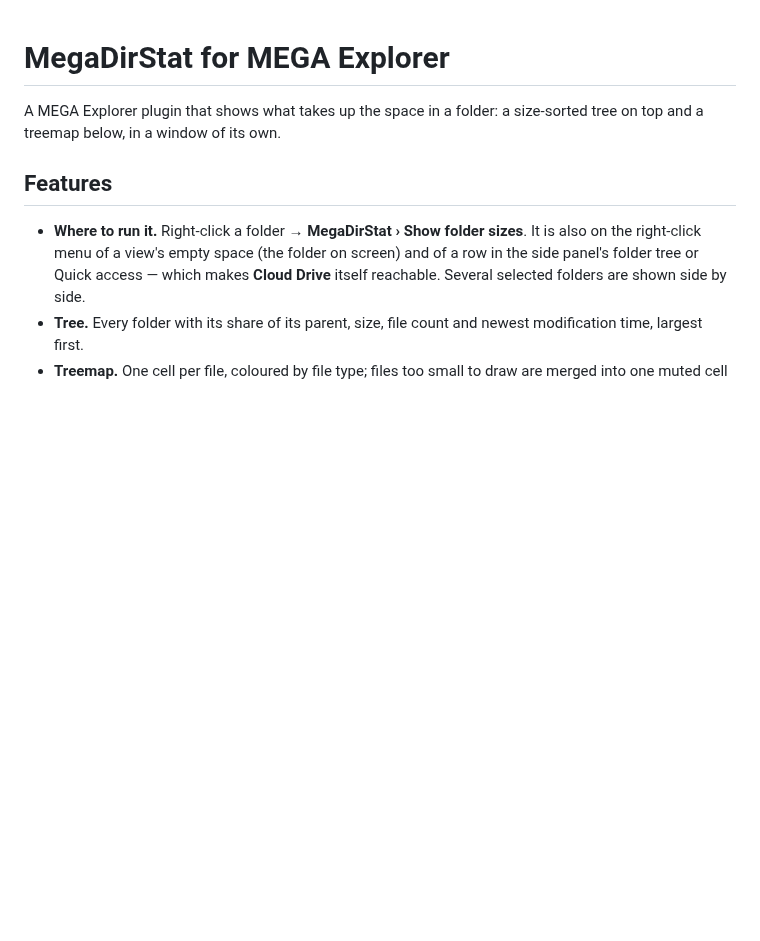
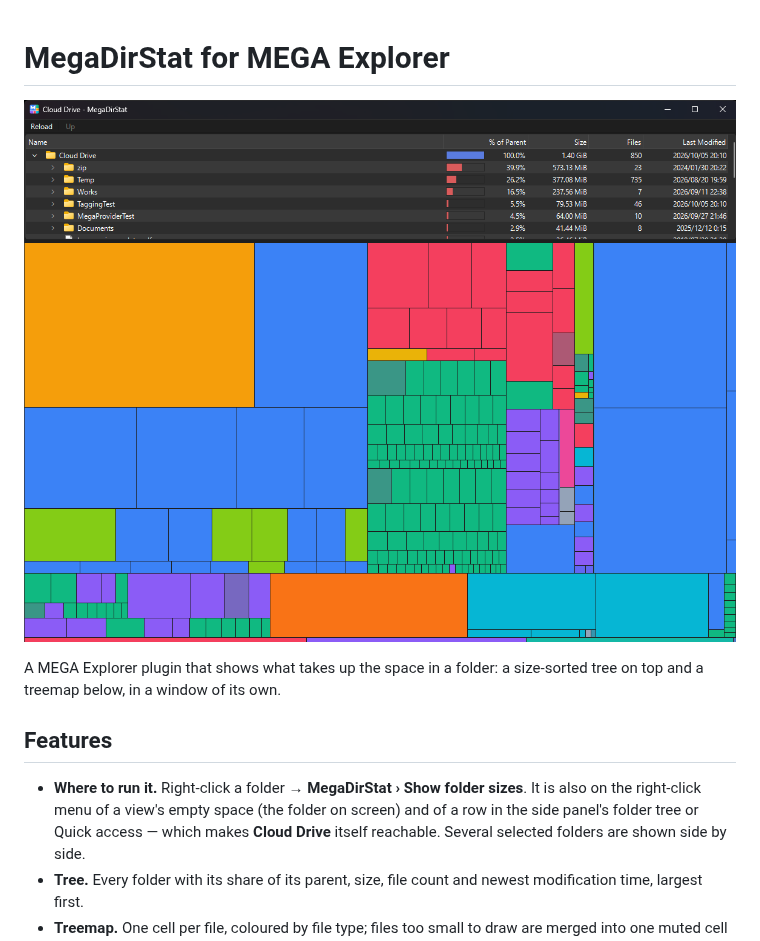
Before and after one commit to tackme31/MegaExplorerPlugins, a Markdown page: dirstat_plugin/README.md, the part around the change. GitHub-like rendering; pictures changed too: dirstat_plugin/img/screenshot.png (added); blank space fills up the shorter version.

Commit message:
Show a screenshot at the top of MegaDirStat's README
Co-Authored-By: Claude Opus 5.5 <noreply@anthropic.com>
Claude-Session: https://claude.ai/code/session_013CFFxttxqqTnQxnD8c1UVG

```diff
--- a/dirstat_plugin/README.md
+++ b/dirstat_plugin/README.md
@@ -1,4 +1,6 @@
 # MegaDirStat for MEGA Explorer
+
+![](./img/screenshot.png)
 
 A MEGA Explorer plugin that shows what takes up the space in a folder: a
 size-sorted tree on top and a treemap below, in a window of its own.
```
